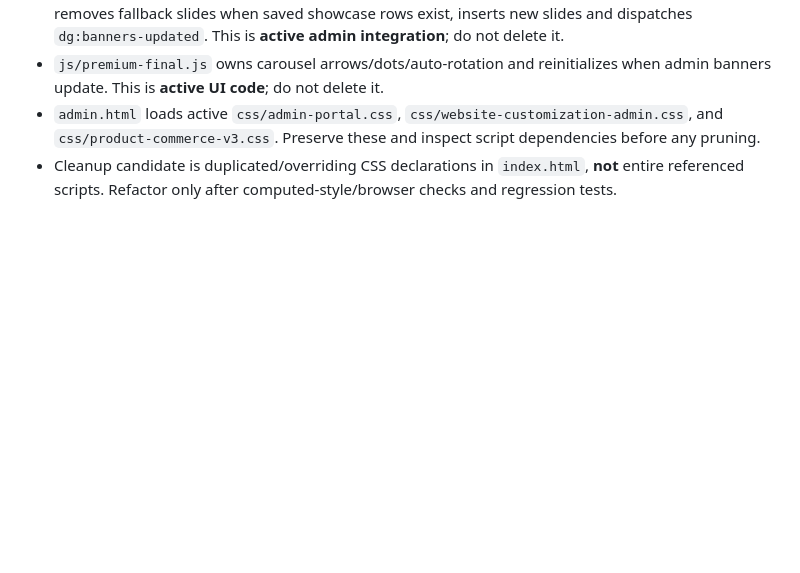
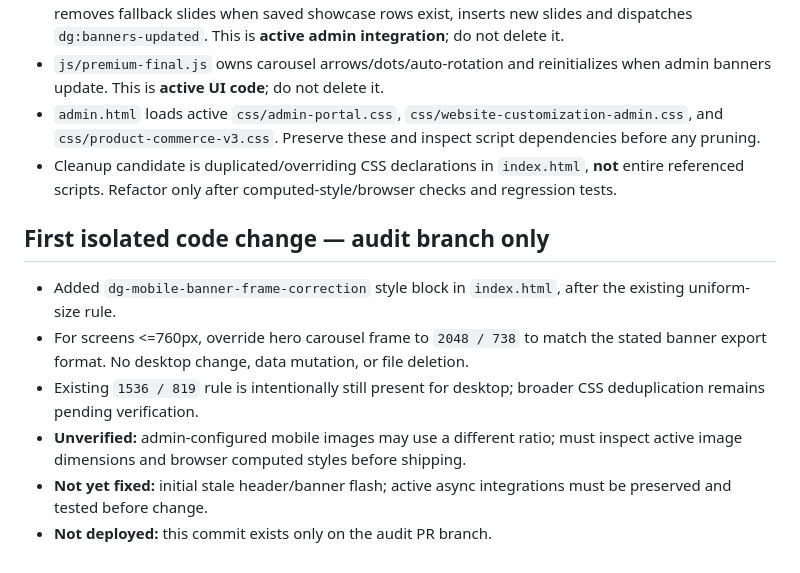
Before and after one commit to deshigramofficial/deshigram-website, a Markdown page: audits/main-website-cleanup-2026-10-23.md, the part around the change. GitHub-like rendering; blank space fills up the shorter version.

Commit message:
Record isolated mobile banner patch and pending validation

```diff
--- a/audits/main-website-cleanup-2026-10-23.md
+++ b/audits/main-website-cleanup-2026-10-23.md
@@ -44,3 +44,11 @@
 - `js/premium-final.js` owns carousel arrows/dots/auto-rotation and reinitializes when admin banners update. This is **active UI code**; do not delete it.
 - `admin.html` loads active `css/admin-portal.css`, `css/website-customization-admin.css`, and `css/product-commerce-v3.css`. Preserve these and inspect script dependencies before any pruning.
 - Cleanup candidate is duplicated/overriding CSS declarations in `index.html`, **not** entire referenced scripts. Refactor only after computed-style/browser checks and regression tests.
+
+## First isolated code change — audit branch only
+- Added `dg-mobile-banner-frame-correction` style block in `index.html`, after the existing uniform-size rule.
+- For screens <=760px, override hero carousel frame to `2048 / 738` to match the stated banner export format. No desktop change, data mutation, or file deletion.
+- Existing `1536 / 819` rule is intentionally still present for desktop; broader CSS deduplication remains pending verification.
+- **Unverified:** admin-configured mobile images may use a different ratio; must inspect active image dimensions and browser computed styles before shipping.
+- **Not yet fixed:** initial stale header/banner flash; active async integrations must be preserved and tested before change.
+- **Not deployed:** this commit exists only on the audit PR branch.
```
